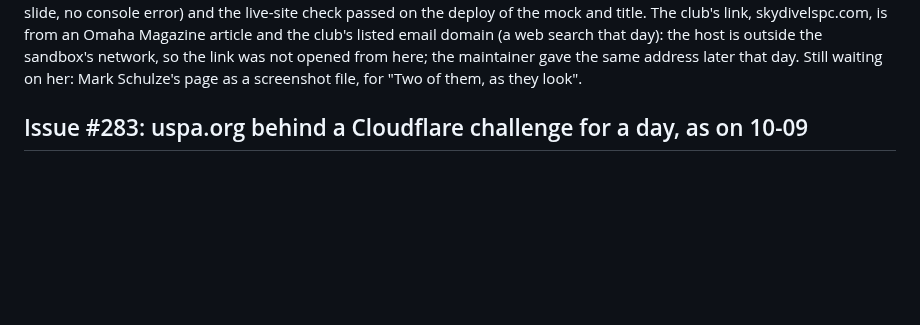
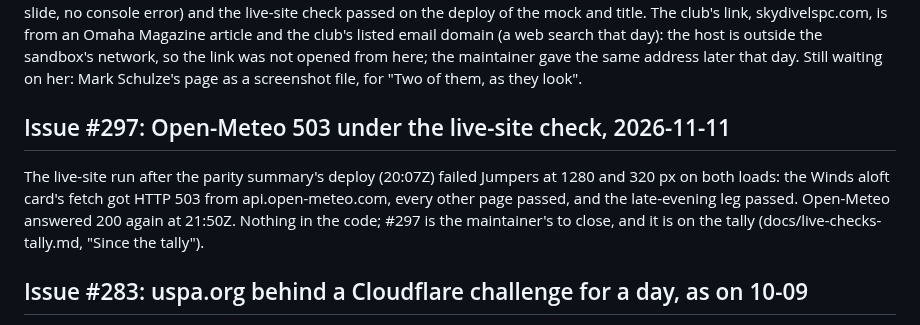
Before and after one commit to amelia-m/lspc-weather, a Markdown page: docs/open-questions.md, the part around the change. Rendered like a GitHub page; blank space fills up the shorter version.

```diff
--- a/docs/open-questions.md
+++ b/docs/open-questions.md
@@ -154,6 +154,15 @@ link was not opened from here; the maintainer gave the same address
 later that day. Still
 waiting on her: Mark Schulze's page as a screenshot file, for "Two of
 them, as they look".
+
+## Issue #297: Open-Meteo 503 under the live-site check, 2026-11-11
+
+The live-site run after the parity summary's deploy (20:07Z) failed
+Jumpers at 1280 and 320 px on both loads: the Winds aloft card's fetch
+got HTTP 503 from api.open-meteo.com, every other page passed, and the
+late-evening leg passed. Open-Meteo answered 200 again at 21:50Z. Nothing
+in the code; #297 is the maintainer's to close, and it is on the tally
+(docs/live-checks-tally.md, "Since the tally").
 
 ## Issue #283: uspa.org behind a Cloudflare challenge for a day, as on 10-09
 
```
Also changed, not shown: docs/live-checks-tally.md (+13 -0 lines).
